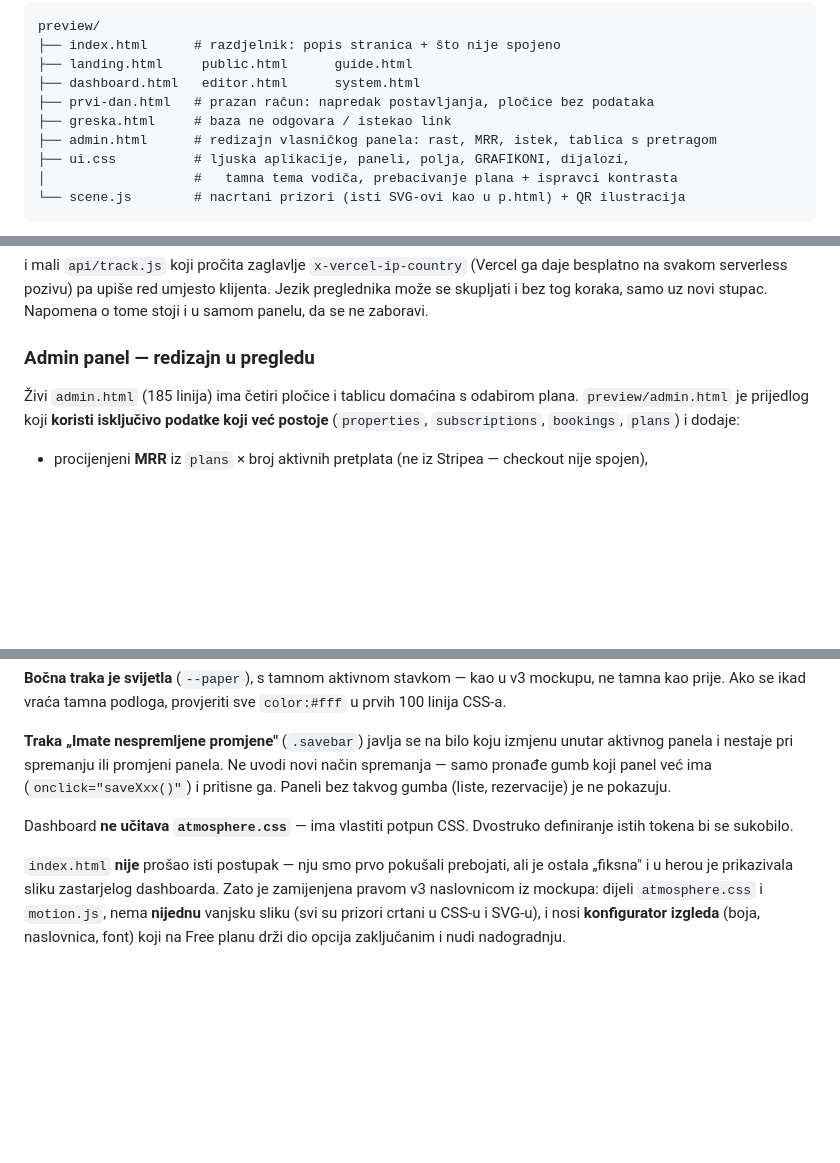
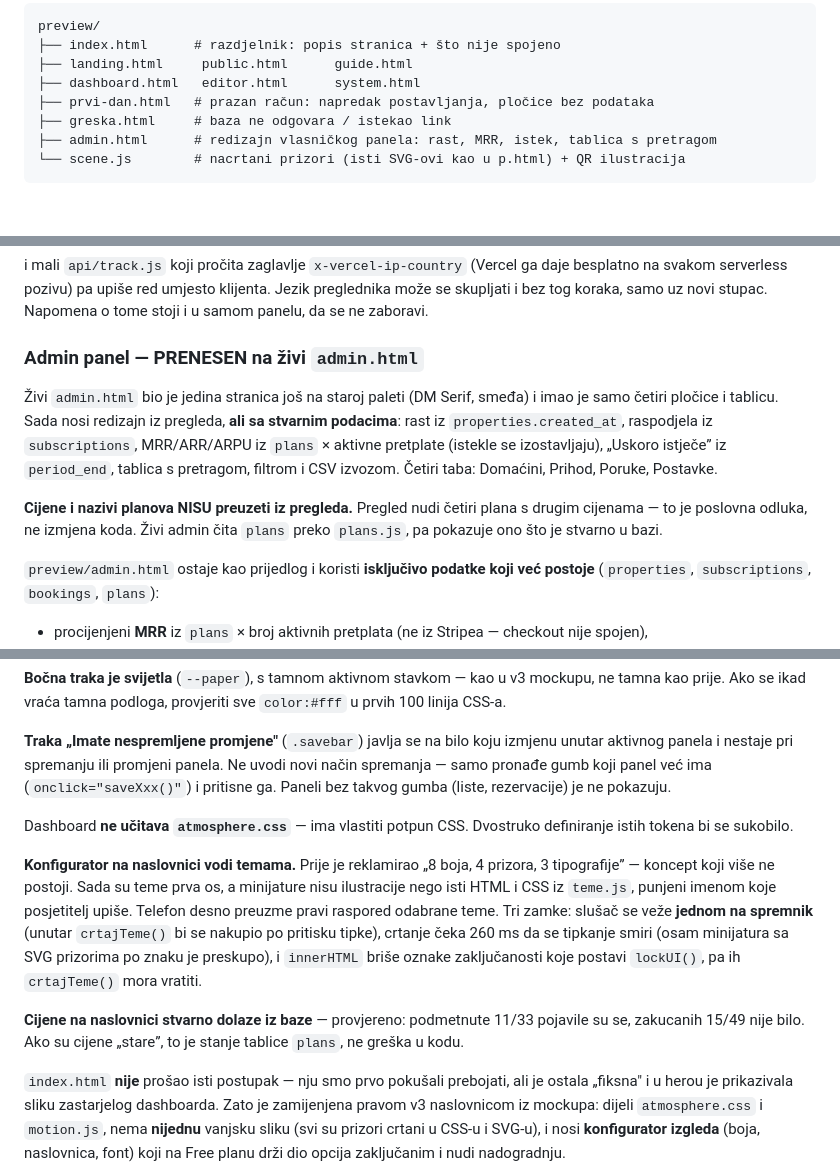
Before and after one commit to gzfbgprzt6-ui/guestflow, a Markdown page: CLAUDE.md, 3 parts joined by grey strips. GitHub-like rendering; blank space fills up the shorter version.

Commit message:
CLAUDE.md: admin prenesen, ui.css u korijenu, teme na naslovnici
Co-Authored-By: Claude Opus 5 <noreply@anthropic.com>
Claude-Session: https://claude.ai/code/session_01LZRHpEhoLJ5bxcnfDw6Yvh

````diff
--- a/CLAUDE.md
+++ b/CLAUDE.md
@@ -90,8 +91,6 @@ preview/
 ├── prvi-dan.html   # prazan račun: napredak postavljanja, pločice bez podataka
 ├── greska.html     # baza ne odgovara / istekao link
 ├── admin.html      # redizajn vlasničkog panela: rast, MRR, istek, tablica s pretragom
-├── ui.css          # ljuska aplikacije, paneli, polja, GRAFIKONI, dijalozi,
-│                   #   tamna tema vodiča, prebacivanje plana + ispravci kontrasta
 └── scene.js        # nacrtani prizori (isti SVG-ovi kao u p.html) + QR ilustracija
 ```
 
@@ -259,11 +258,21 @@ daje besplatno na svakom serverless pozivu) pa upiše red umjesto klijenta.
 Jezik preglednika može se skupljati i bez tog koraka, samo uz novi stupac.
 Napomena o tome stoji i u samom panelu, da se ne zaboravi.
 
-### Admin panel — redizajn u pregledu
+### Admin panel — PRENESEN na živi `admin.html`
 
-Živi `admin.html` (185 linija) ima četiri pločice i tablicu domaćina s odabirom
-plana. `preview/admin.html` je prijedlog koji **koristi isključivo podatke koji
-već postoje** (`properties`, `subscriptions`, `bookings`, `plans`) i dodaje:
+Živi `admin.html` bio je jedina stranica još na staroj paleti (DM Serif,
+smeđa) i imao je samo četiri pločice i tablicu. Sada nosi redizajn iz pregleda,
+**ali sa stvarnim podacima**: rast iz `properties.created_at`, raspodjela iz
+`subscriptions`, MRR/ARR/ARPU iz `plans` × aktivne pretplate (istekle se
+izostavljaju), „Uskoro istječe” iz `period_end`, tablica s pretragom, filtrom
+i CSV izvozom. Četiri taba: Domaćini, Prihod, Poruke, Postavke.
+
+**Cijene i nazivi planova NISU preuzeti iz pregleda.** Pregled nudi četiri
+plana s drugim cijenama — to je poslovna odluka, ne izmjena koda. Živi admin
+čita `plans` preko `plans.js`, pa pokazuje ono što je stvarno u bazi.
+
+`preview/admin.html` ostaje kao prijedlog i koristi **isključivo podatke koji
+već postoje** (`properties`, `subscriptions`, `bookings`, `plans`):
 
 - procijenjeni **MRR** iz `plans` × broj aktivnih pretplata (ne iz Stripea —
   checkout nije spojen),
@@ -486,6 +495,19 @@ Tablica cijena gore je početno stanje u bazi; planovi i cijene još nisu konač
 
 Dashboard **ne učitava `atmosphere.css`** — ima vlastiti potpun CSS. Dvostruko definiranje istih tokena bi se sukobilo.
 
+**Konfigurator na naslovnici vodi temama.** Prije je reklamirao „8 boja, 4
+prizora, 3 tipografije” — koncept koji više ne postoji. Sada su teme prva os,
+a minijature nisu ilustracije nego isti HTML i CSS iz `teme.js`, punjeni imenom
+koje posjetitelj upiše. Telefon desno preuzme pravi raspored odabrane teme.
+Tri zamke: slušač se veže **jednom na spremnik** (unutar `crtajTeme()` bi se
+nakupio po pritisku tipke), crtanje čeka 260 ms da se tipkanje smiri (osam
+minijatura sa SVG prizorima po znaku je preskupo), i `innerHTML` briše oznake
+zaključanosti koje postavi `lockUI()`, pa ih `crtajTeme()` mora vratiti.
+
+**Cijene na naslovnici stvarno dolaze iz baze** — provjereno: podmetnute 11/33
+pojavile su se, zakucanih 15/49 nije bilo. Ako su cijene „stare”, to je stanje
+tablice `plans`, ne greška u kodu.
+
 `index.html` **nije** prošao isti postupak — nju smo prvo pokušali prebojati, ali je ostala „fiksna" i u herou je prikazivala sliku zastarjelog dashboarda. Zato je zamijenjena pravom v3 naslovnicom iz mockupa: dijeli `atmosphere.css` i `motion.js`, nema **nijednu** vanjsku sliku (svi su prizori crtani u CSS-u i SVG-u), i nosi **konfigurator izgleda** (boja, naslovnica, font) koji na Free planu drži dio opcija zaključanim i nudi nadogradnju.
 
 Cijene, nazivi planova i limiti na naslovnici **nisu zakucani** — skripta na dnu `index.html` ih puni iz tablice `plans` preko `loadPlans(sb)`, isto kao `help.html`. Vrijednosti upisane u HTML služe samo kao rezerva ako je Supabase nedostupan. Popust na godišnje plaćanje (`−2 mj.`) se izračuna iz Pro cijena, ne pretpostavlja.
````
Also changed, not shown: other parts of CLAUDE.md (+1 -0 lines).
